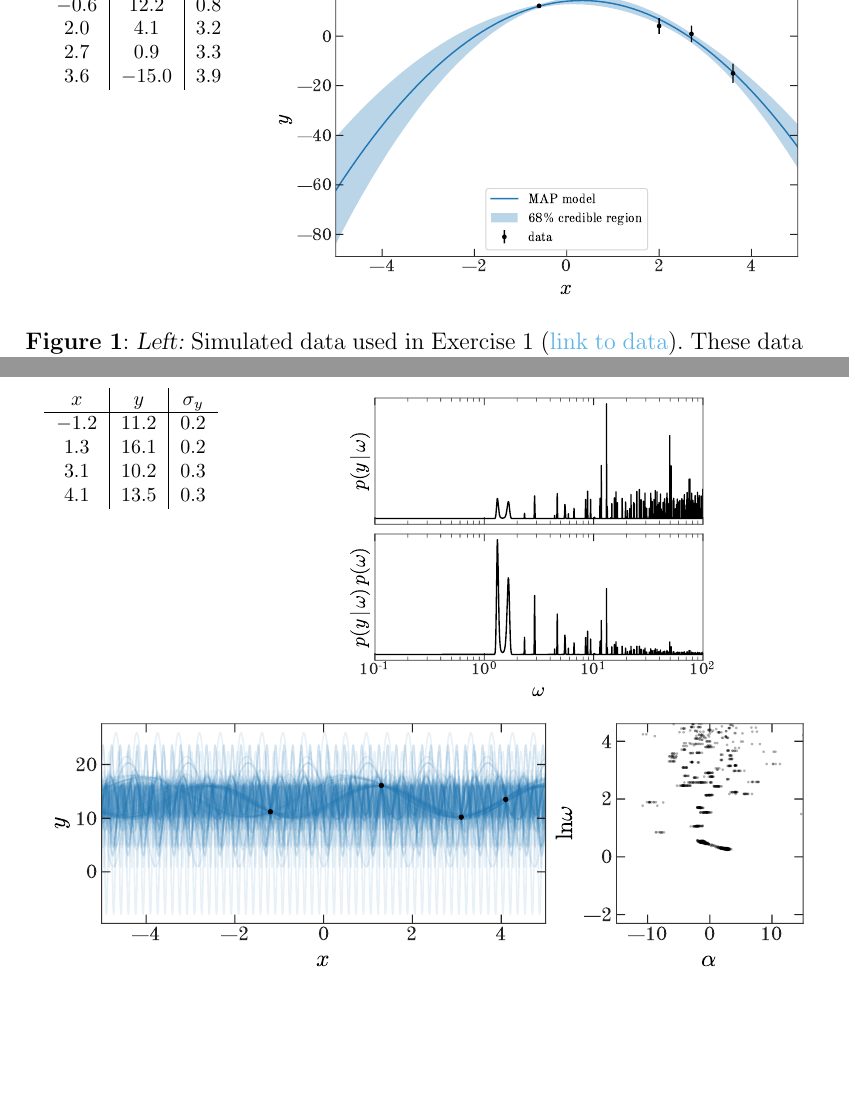
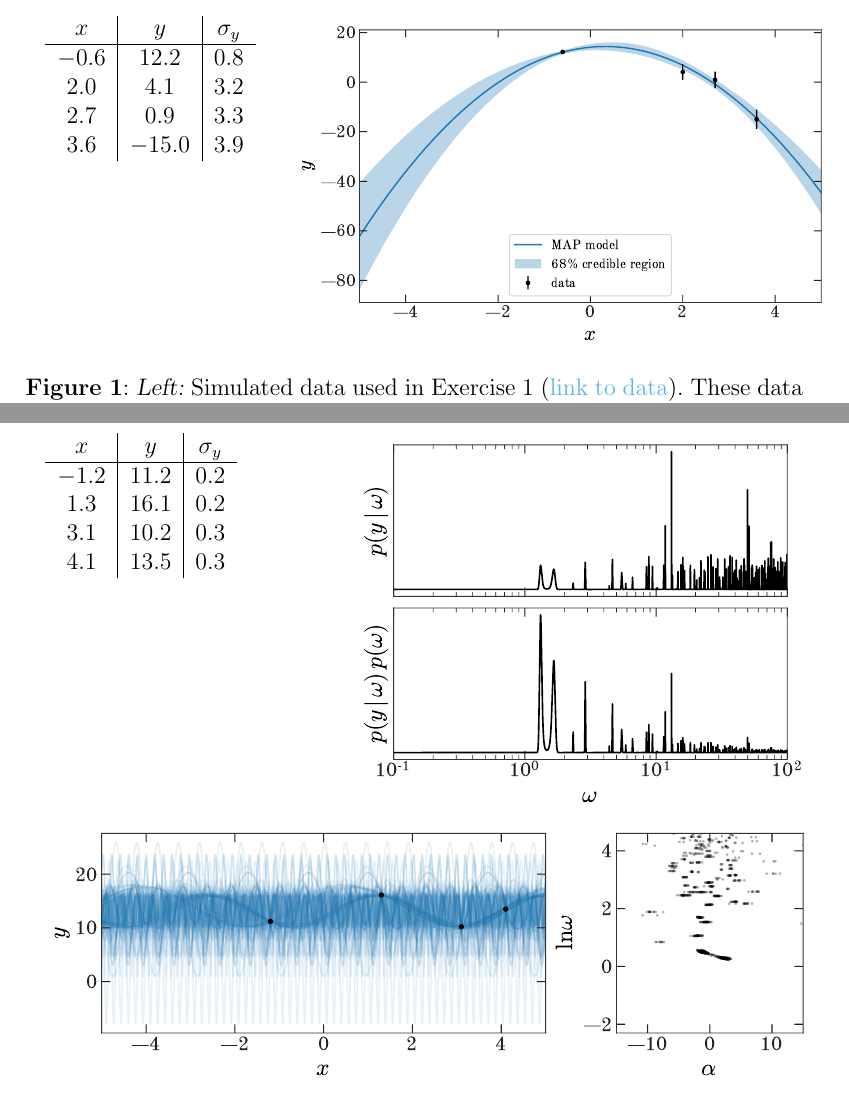
Before and after one commit to davidwhogg/GaussianProductRefactor, a LaTeX document (paper/products.tex): two parts of pages 12 and 14 of 16, joined at a grey line, cut at the place of the change, the shorter picture padded with empty space. Compiled offline with pdfLaTeX.

Commit message:
first draft done

```diff
--- a/paper/products.tex
+++ b/paper/products.tex
@@ -793,9 +793,8 @@ estimated using these samples.
 
 % Generated with notebooks/Exercise1.ipynb
 \begin{table}[t!]
-  \footnotesize
   \begin{center}
-    \begin{tabular}{c c}
+    \begin{tabular}{l r}
       \adjustbox{valign=t}{
         \begin{tabular}{c|c|c}
           $x$ & $y$ & $\sigma_y$ \\
@@ -911,9 +910,8 @@ The companion \texttt{IPython} notebook contains the full solution.
 
 % Generated with notebooks/Exercise2.ipynb
 \begin{table}[t!]
-  \footnotesize
   \begin{center}
-    \begin{tabular}{c c}
+    \begin{tabular}{l r}
       \adjustbox{valign=t}{
         \begin{tabular}{c|c|c}
           $x$ & $y$ & $\sigma_y$ \\
@@ -924,8 +922,8 @@ The companion \texttt{IPython} notebook contains the full solution.
           4.1 & 13.5 & 0.3
         \end{tabular}
       } &
-      \adjustbox{valign=t}{\includegraphics[width=0.5\textwidth]{exercise2a.pdf}} \\
-      \multicolumn{2}{c}{\includegraphics[width=1\textwidth]{exercise2b.pdf}}\\
+      \adjustbox{valign=t}{\includegraphics[width=0.6\textwidth]{exercise2a.pdf}} \\
+      \multicolumn{2}{l}{\includegraphics[width=1\textwidth]{exercise2b.pdf}}\\
     \end{tabular}
     \caption{\textbf{Figure 2}:
     \textsl{Left:} Simulated data used in Exercise 2
```
